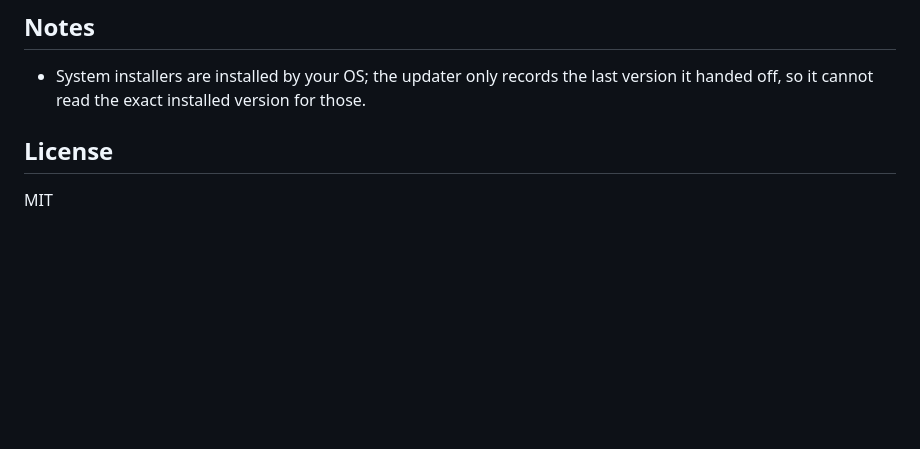
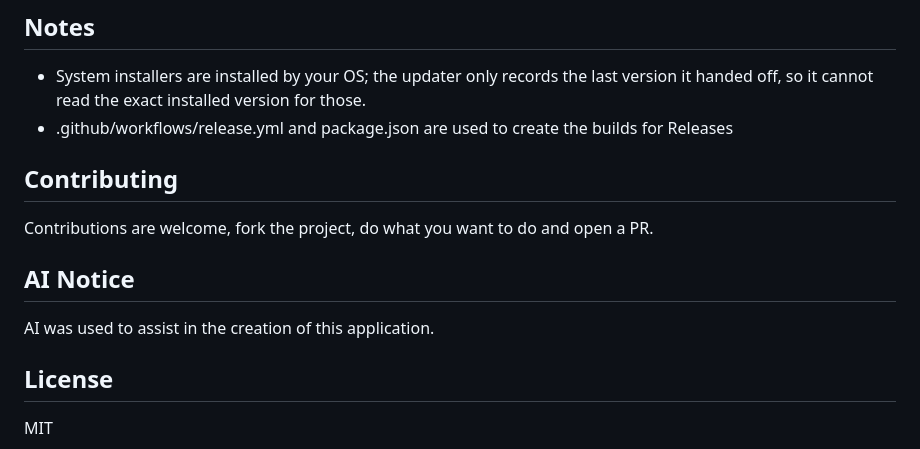
Before and after one commit to Lyraedan/ArtCraft-Suit-Updater, a Markdown page: README.md, the part around the change. GitHub-like rendering; blank space fills up the shorter version.

```diff
--- a/README.md
+++ b/README.md
@@ -109,6 +109,13 @@ To add or change an app, edit `src/main/apps.config.js`:
 ## Notes
 
 - System installers are installed by your OS; the updater only records the last version it handed off, so it cannot read the exact installed version for those.
+- .github/workflows/release.yml and package.json are used to create the builds for Releases
+
+## Contributing
+Contributions are welcome, fork the project, do what you want to do and open a PR.
+
+## AI Notice
+AI was used to assist in the creation of this application.
 
 ## License
 
```
